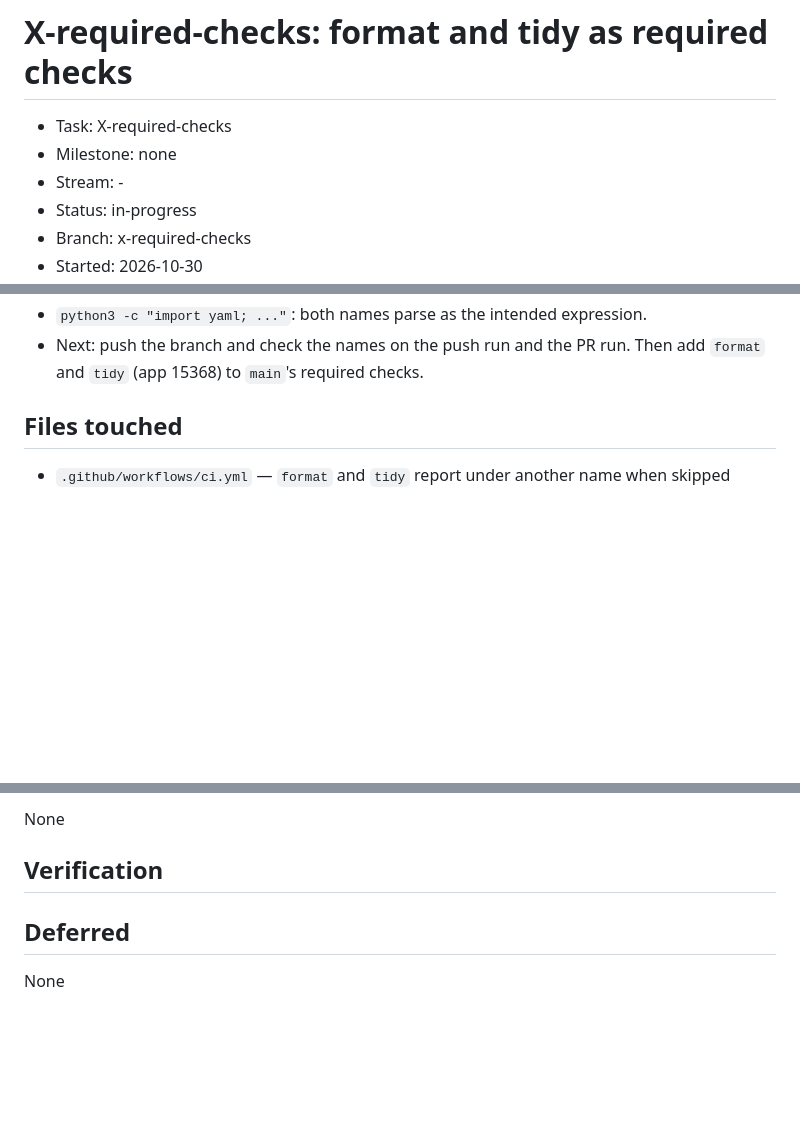
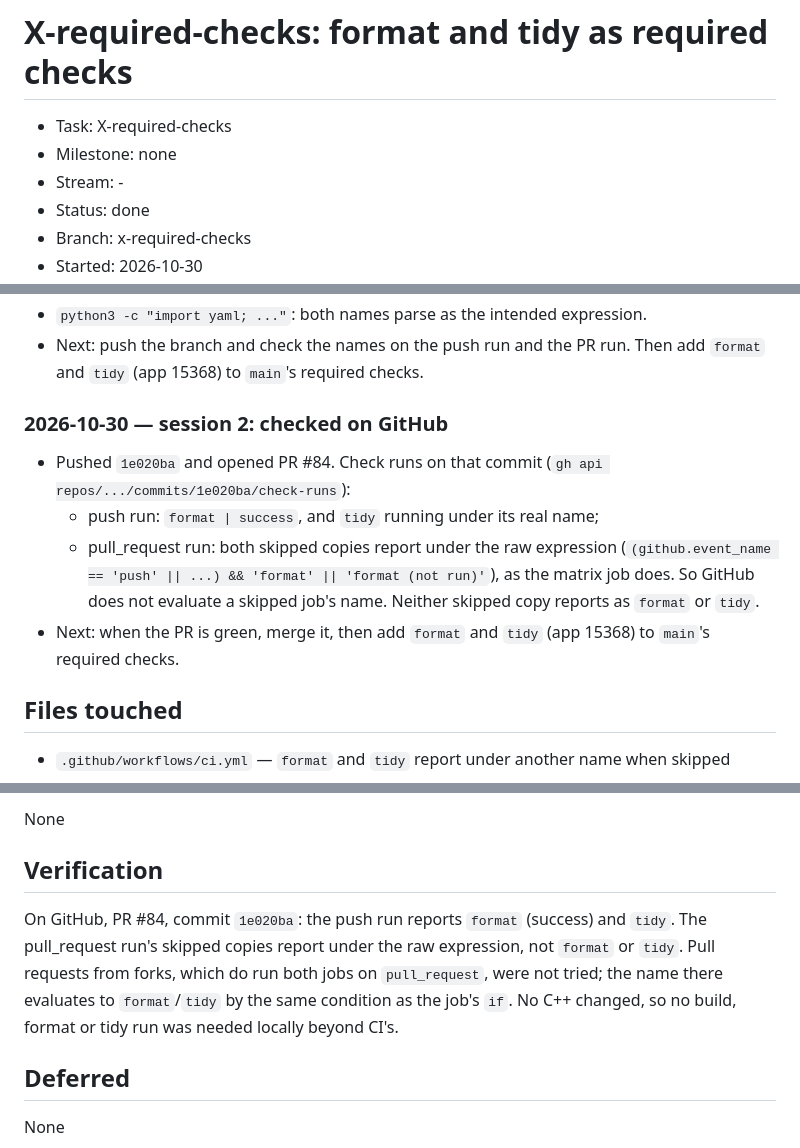
Before and after one commit to Group21-Computer-Networks/Paramesh, a Markdown page: docs/logs/X-required-checks.md, 3 parts joined by grey strips. Rendered like a GitHub page; blank space fills up the shorter version.

Commit message:
X-required-checks: log the check names seen on GitHub
Co-Authored-By: Claude Opus 5.5 <noreply@anthropic.com>

```diff
--- a/docs/logs/X-required-checks.md
+++ b/docs/logs/X-required-checks.md
@@ -3,6 +3,6 @@
 - Task: X-required-checks
 - Milestone: none
 - Stream: -
-- Status: in-progress
+- Status: done
 - Branch: x-required-checks
 - Started: 2026-10-30
@@ -46,6 +46,18 @@ and the next step.
 - `python3 -c "import yaml; ..."`: both names parse as the intended expression.
 - Next: push the branch and check the names on the push run and the PR run. Then add `format`
   and `tidy` (app 15368) to `main`'s required checks.
+
+### 2026-10-30 — session 2: checked on GitHub
+
+- Pushed `1e020ba` and opened PR #84. Check runs on that commit
+  (`gh api repos/.../commits/1e020ba/check-runs`):
+  - push run: `format | success`, and `tidy` running under its real name;
+  - pull_request run: both skipped copies report under the raw expression
+    (`(github.event_name == 'push' || ...) && 'format' || 'format (not run)'`), as the matrix
+    job does. So GitHub does not evaluate a skipped job's name. Neither skipped copy reports
+    as `format` or `tidy`.
+- Next: when the PR is green, merge it, then add `format` and `tidy` (app 15368) to `main`'s
+  required checks.
 
 ## Files touched
 
@@ -99,6 +111,11 @@ The card's Done-when check: the exact commands run, where (local, Actions, simul
 cabled laptops), and the actual result, pasted or summarised with numbers. Also the quality gate
 (clang-format, clang-tidy, sanitizer runs). Required before Status: done.
 -->
+On GitHub, PR #84, commit `1e020ba`: the push run reports `format` (success) and `tidy`. The
+pull_request run's skipped copies report under the raw expression, not `format` or `tidy`.
+Pull requests from forks, which do run both jobs on `pull_request`, were not tried; the name
+there evaluates to `format`/`tidy` by the same condition as the job's `if`. No C++ changed, so
+no build, format or tidy run was needed locally beyond CI's.
 
 ## Deferred
 
```
Also changed, not shown: other parts of docs/logs/X-required-checks.md (+1 -1 lines).
